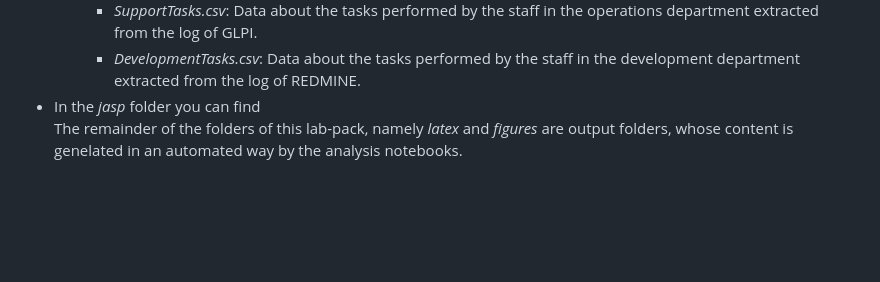
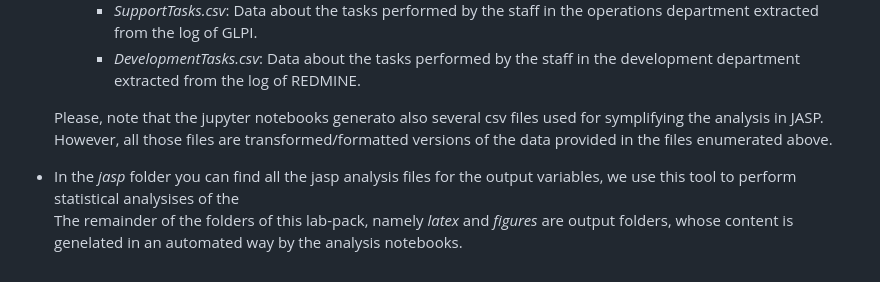
Before and after one commit to isa-group/ESEM-2023-Mindfulness-Labpack, a Markdown page: README.md, the part around the change. Rendered like a GitHub page; blank space fills up the shorter version.

```diff
--- a/README.md
+++ b/README.md
@@ -20,5 +20,7 @@ The labpack is structured as follows:
    * *subjectData*: In this folder you will find the files associated to the performance data:
      * *SupportTasks.csv*: Data about the tasks performed by the staff in the operations department extracted from the log of GLPI.
      * *DevelopmentTasks.csv*: Data about the tasks performed by the staff in the development department extracted from the log of REDMINE.
-* In the *jasp* folder you can find
+
+   Please, note that the jupyter notebooks generato also several csv files used for symplifying the analysis in JASP. However, all those files are transformed/formatted versions of the data provided in the files enumerated above.
+* In the *jasp* folder you can find all the jasp analysis files for the output variables, we use this tool to perform statistical analysises of the
 The remainder of the folders of this lab-pack, namely *latex* and *figures*  are output folders, whose content is genelated in an automated way by the analysis notebooks.
```
